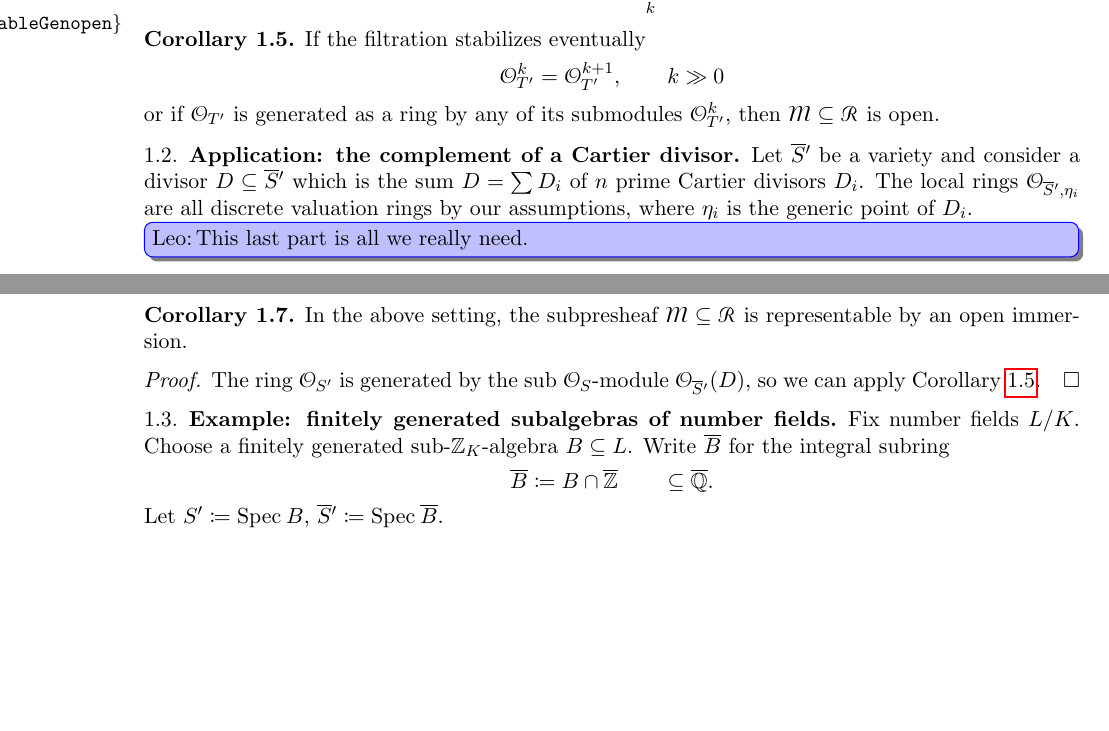
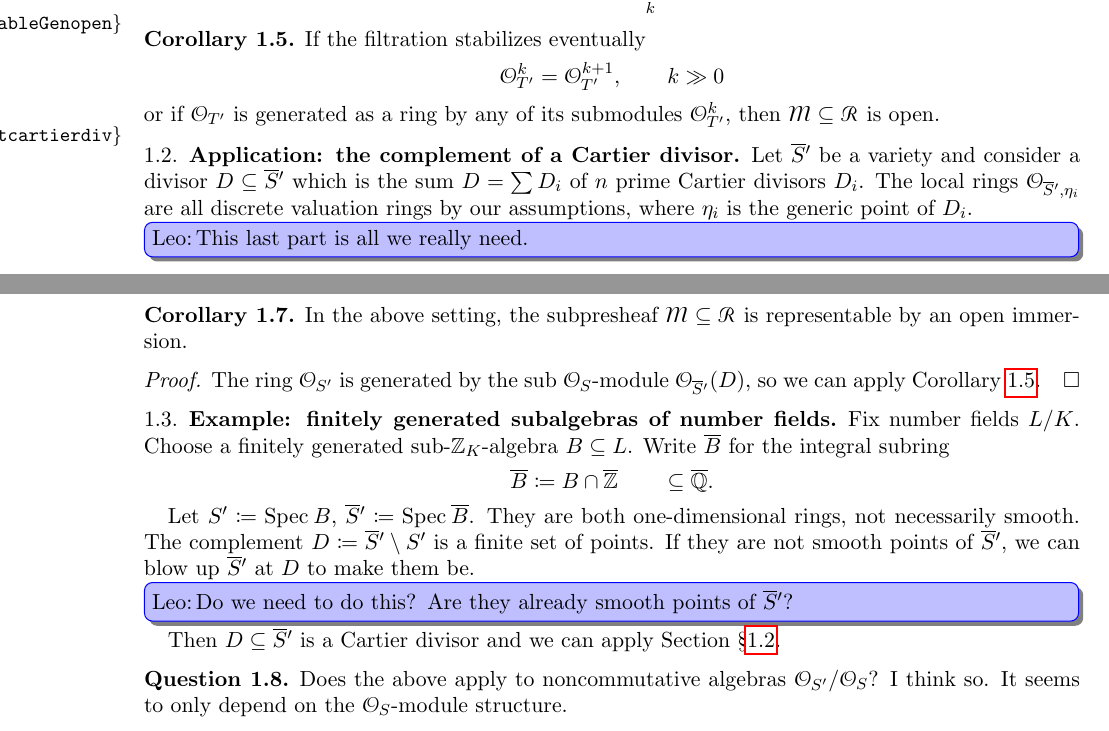
Before and after one commit to nanotech22/open-monogeneity, a LaTeX paper (open-monogen-2.tex): two parts of pages 2 and 3 of 8, joined at a grey line, cut so that both start at the same text, the shorter picture padded with empty space. Compiled offline with pdfLaTeX.

Commit message:
added question

```diff
--- a/open-monogen-2.tex
+++ b/open-monogen-2.tex
@@ -497,7 +497,7 @@ The preimage of $\Gen \subseteq \WR$ along the point $T \to \WR$ is the subpresh
 
 
 
-\subsection{Application: the complement of a Cartier divisor}
+\subsection{Application: the complement of a Cartier divisor}\label{ss:complementcartierdiv}
 
 Let $\bar S'$ be a variety and consider a divisor $D \subseteq \bar S'$ which is the sum $D = \sum D_i$ of $n$ prime Cartier divisors $D_i$. The local rings $\OO_{\bar S', \eta_i}$ are all discrete valuation rings by our assumptions, where $\eta_i$ is the generic point of $D_i$.
 \Leo{This last part is all we really need. }
@@ -529,9 +529,16 @@ of the invertible sheaves $\OO_{\bar S'}(kD)$. Let $\bar S' \to S$ be a finite f
 
 Fix number fields $L/K$. Choose a finitely generated sub-$\ZZ_K$-algebra $B \subseteq L$. Write $\bar B$ for the integral subring
 \[\bar B \coloneqq B \cap \bar \ZZ \qquad \subseteq \bar \QQ.\]
-Let $S' \coloneqq \Spec B$, $\bar S' \coloneqq \Spec \bar B$.
+
+Let $S' \coloneqq \Spec B$, $\bar S' \coloneqq \Spec \bar B$. They are both one-dimensional rings, not necessarily smooth. The complement $D \coloneqq \bar S' \setminus S'$ is a finite set of points. If they are not smooth points of $\bar S'$, we can blow up $\bar S'$ at $D$ to make them be.
+\Leo{Do we need to do this? Are they already smooth points of $\bar S'$?}
+Then $D \subseteq \bar S'$ is a Cartier divisor and we can apply Section \S \ref{ss:complementcartierdiv}.
 
 
+
+\begin{question}
+    Does the above apply to noncommutative algebras $\OO_{S'}/\OO_S$? I think so. It seems to only depend on the $\OO_S$-module structure.
+\end{question}
 
 
 
```
